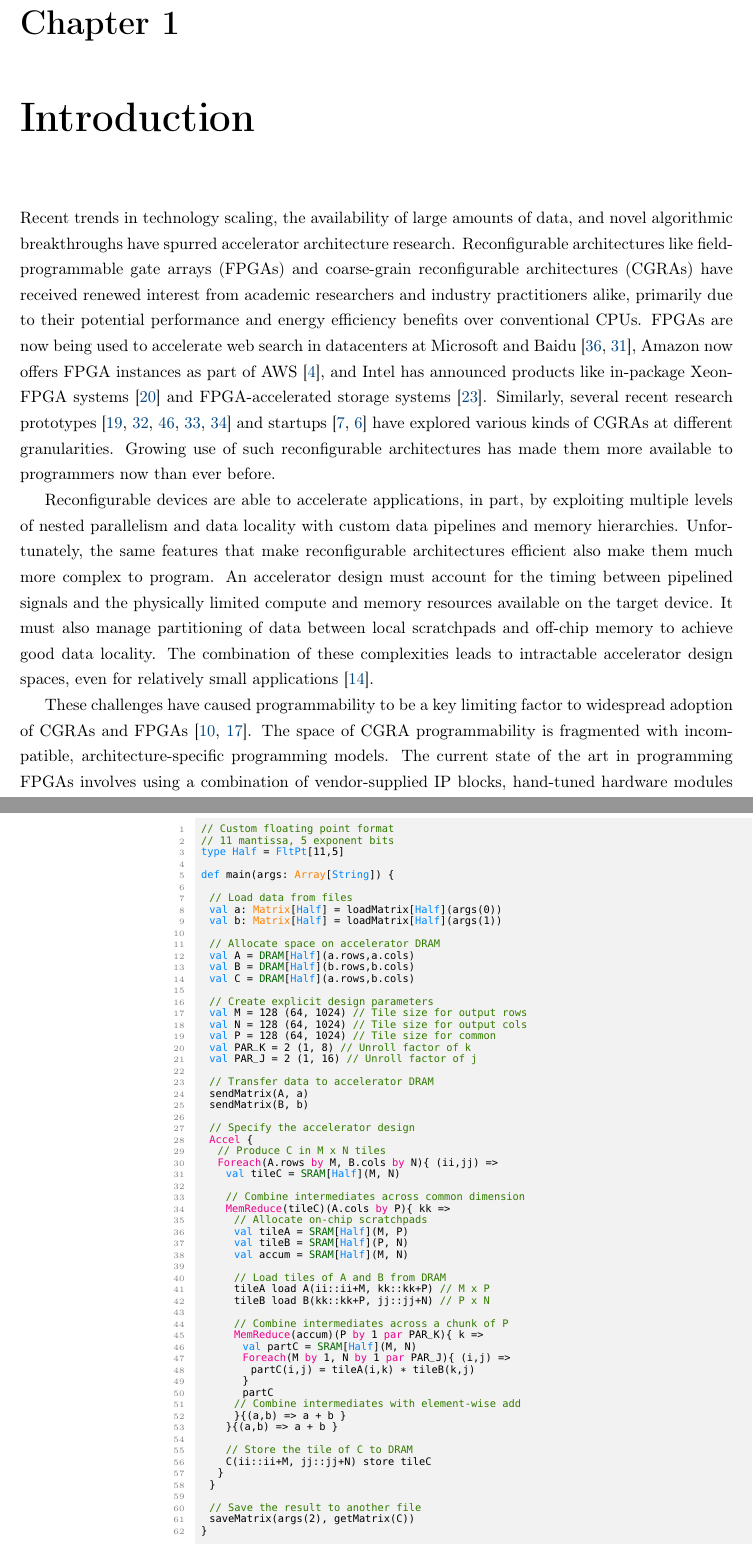
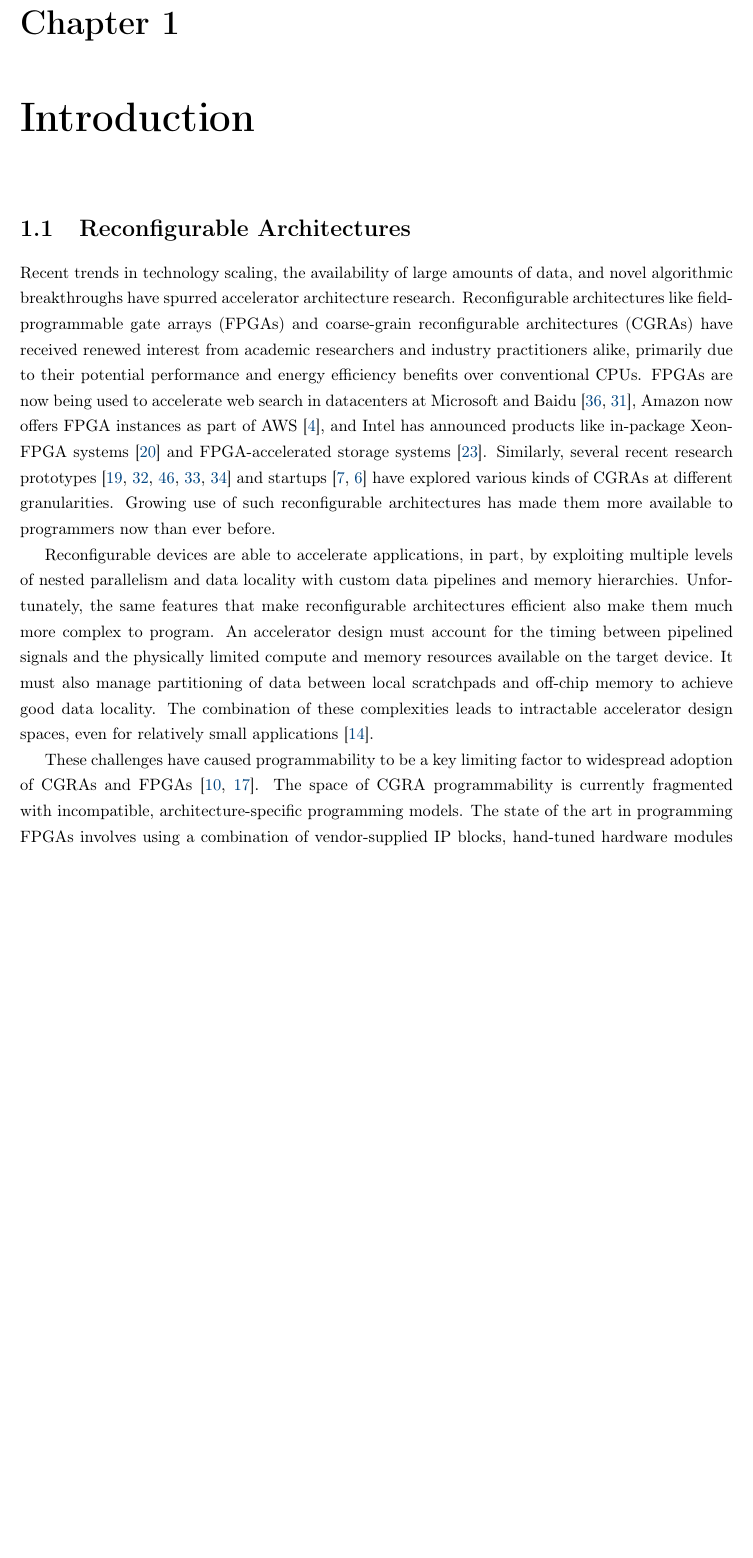
Before and after one commit to dkoeplin/thesis, a LaTeX thesis (main.tex, which reads 1-intro/intro.tex): two parts of pages 9 and 11 of 37 before the commit and part of page 9 of 36 after it, the two joined at a grey line, cut so that both start at the same text, the shorter picture padded with empty space. Compiled offline with pdfLaTeX.

Commit message:
moar intro work

```diff
--- a/1-intro/intro.tex
+++ b/1-intro/intro.tex
@@ -1,10 +1,12 @@
 \chapter{Introduction}
 \label{intro}
 
-%\gist{spatial architectures are important}
+\section{Reconfigurable Architectures}
 Recent trends in technology scaling, the availability of large amounts of data, and novel algorithmic breakthroughs
-have spurred accelerator architecture research. Reconfigurable architectures like field-programmable gate arrays (FPGAs) and coarse-grain reconfigurable  architectures (CGRAs)
-have received renewed interest from academic researchers and industry practitioners alike, primarily due to their potential performance and energy efficiency benefits over conventional CPUs.
+have spurred accelerator architecture research. Reconfigurable architectures like field-programmable gate arrays (FPGAs)
+and coarse-grain reconfigurable  architectures (CGRAs)
+have received renewed interest from academic researchers and industry practitioners alike,
+primarily due to their potential performance and energy efficiency benefits over conventional CPUs.
 FPGAs are now being used to accelerate web search
 in datacenters at Microsoft and Baidu~\cite{catapult, baidu},
 Amazon now offers FPGA instances as part of AWS~\cite{awsf1},
@@ -24,10 +25,9 @@ the physically limited compute and memory resources available on the target devi
 It must also manage partitioning of data between local scratchpads and off-chip memory to achieve good data locality.
 The combination of these complexities leads to intractable accelerator design spaces, even for relatively small applications~\cite{cascaval}.
 
-
 These challenges have caused programmability to be a key limiting factor to widespread adoption of CGRAs and FPGAs~\cite{fpgaMasses,DeSutter2013}.
-The space of CGRA programmability is fragmented with incompatible, architecture-specific programming models.
-The current state of the art in programming FPGAs involves using a combination of vendor-supplied IP blocks,
+The space of CGRA programmability is currently fragmented with incompatible, architecture-specific programming models.
+The state of the art in programming FPGAs involves using a combination of vendor-supplied IP blocks,
 hand-tuned hardware modules written using either low-level RTL or high-level synthesis tools,
 and architecture-specific glue logic to communicate with off-chip components such as DRAM.
 Hardware description languages (HDLs) like Verilog and VHDL are designed for explicit specification of hardware,
```
Also changed, not shown: 1-intro/intro.tex (14 more changed lines).
